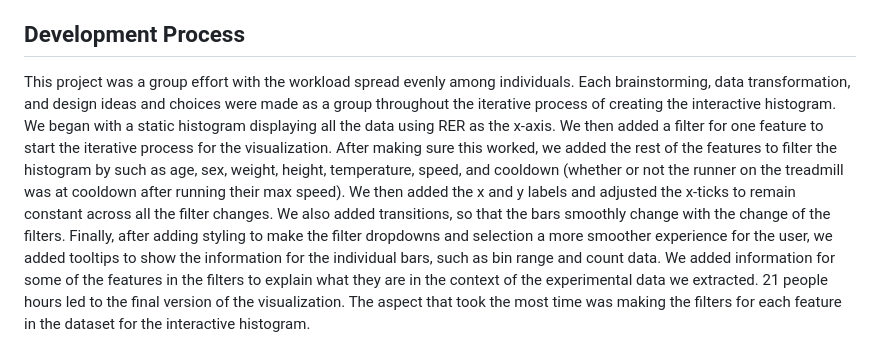
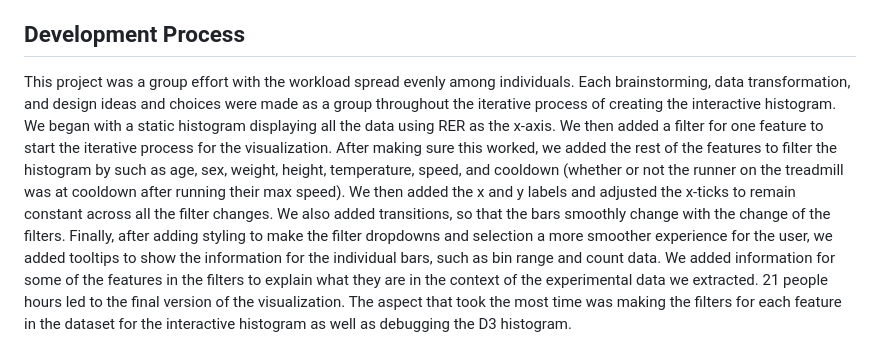
Before and after one commit to ChanyoungPark07/treadmill_interactive_viz, a Markdown page: README.md, the part around the change. Rendered like a GitHub page.

```diff
--- a/README.md
+++ b/README.md
@@ -19,4 +19,4 @@ A hover tooltip was added to give simple information about each bar. A feature o
 
 ## Development Process
 
-This project was a group effort with the workload spread evenly among individuals. Each brainstorming, data transformation, and design ideas and choices were made as a group throughout the iterative process of creating the interactive histogram. We began with a static histogram displaying all the data using RER as the x-axis. We then added a filter for one feature to start the iterative process for the visualization. After making sure this worked, we added the rest of the features to filter the histogram by such as age, sex, weight, height, temperature, speed, and cooldown (whether or not the runner on the treadmill was at cooldown after running their max speed). We then added the x and y labels and adjusted the x-ticks to remain constant across all the filter changes. We also added transitions, so that the bars smoothly change with the change of the filters. Finally, after adding styling to make the filter dropdowns and selection a more smoother experience for the user, we added tooltips to show the information for the individual bars, such as bin range and count data. We added information for some of the features in the filters to explain what they are in the context of the experimental data we extracted. 21 people hours led to the final version of the visualization. The aspect that took the most time was making the filters for each feature in the dataset for the interactive histogram.
+This project was a group effort with the workload spread evenly among individuals. Each brainstorming, data transformation, and design ideas and choices were made as a group throughout the iterative process of creating the interactive histogram. We began with a static histogram displaying all the data using RER as the x-axis. We then added a filter for one feature to start the iterative process for the visualization. After making sure this worked, we added the rest of the features to filter the histogram by such as age, sex, weight, height, temperature, speed, and cooldown (whether or not the runner on the treadmill was at cooldown after running their max speed). We then added the x and y labels and adjusted the x-ticks to remain constant across all the filter changes. We also added transitions, so that the bars smoothly change with the change of the filters. Finally, after adding styling to make the filter dropdowns and selection a more smoother experience for the user, we added tooltips to show the information for the individual bars, such as bin range and count data. We added information for some of the features in the filters to explain what they are in the context of the experimental data we extracted. 21 people hours led to the final version of the visualization. The aspect that took the most time was making the filters for each feature in the dataset for the interactive histogram as well as debugging the D3 histogram.
```
